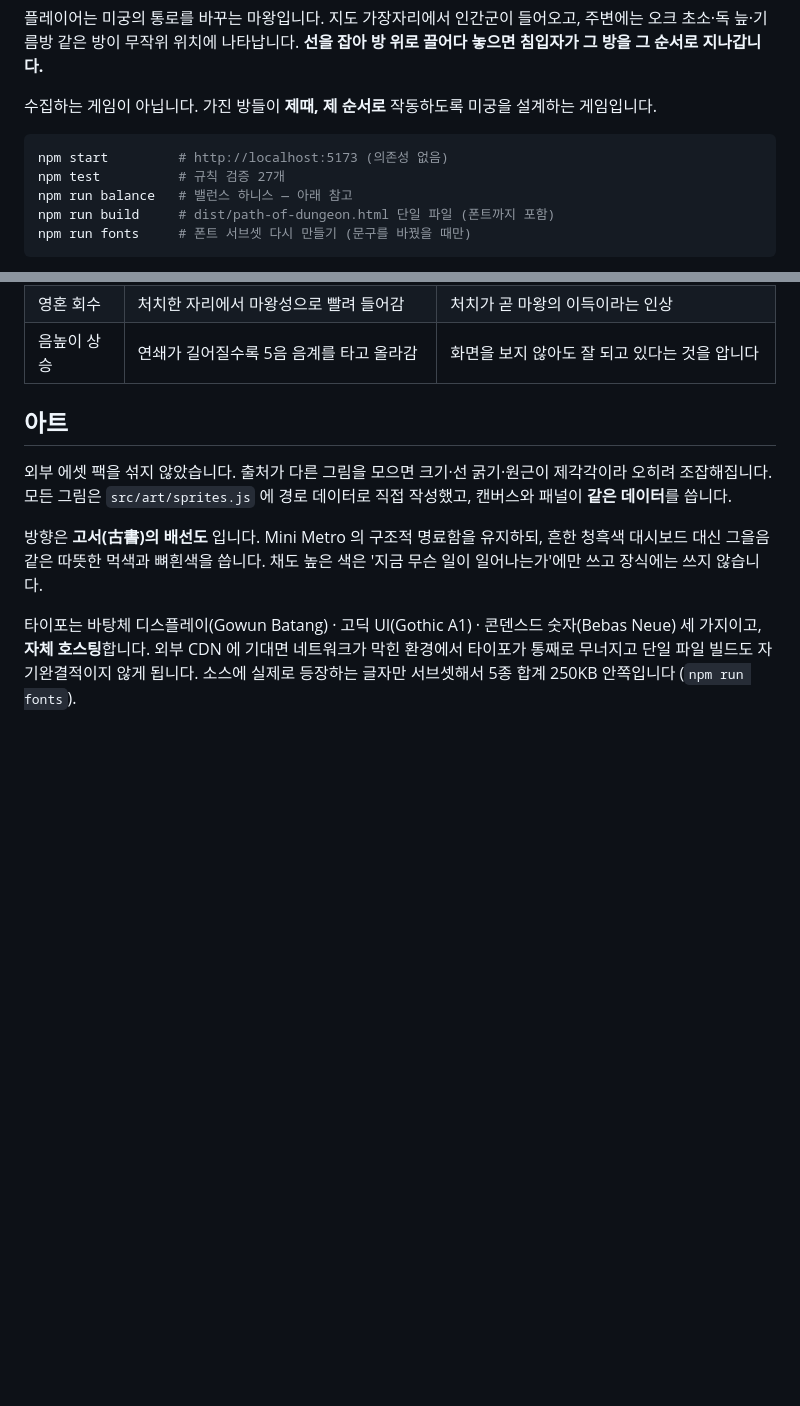
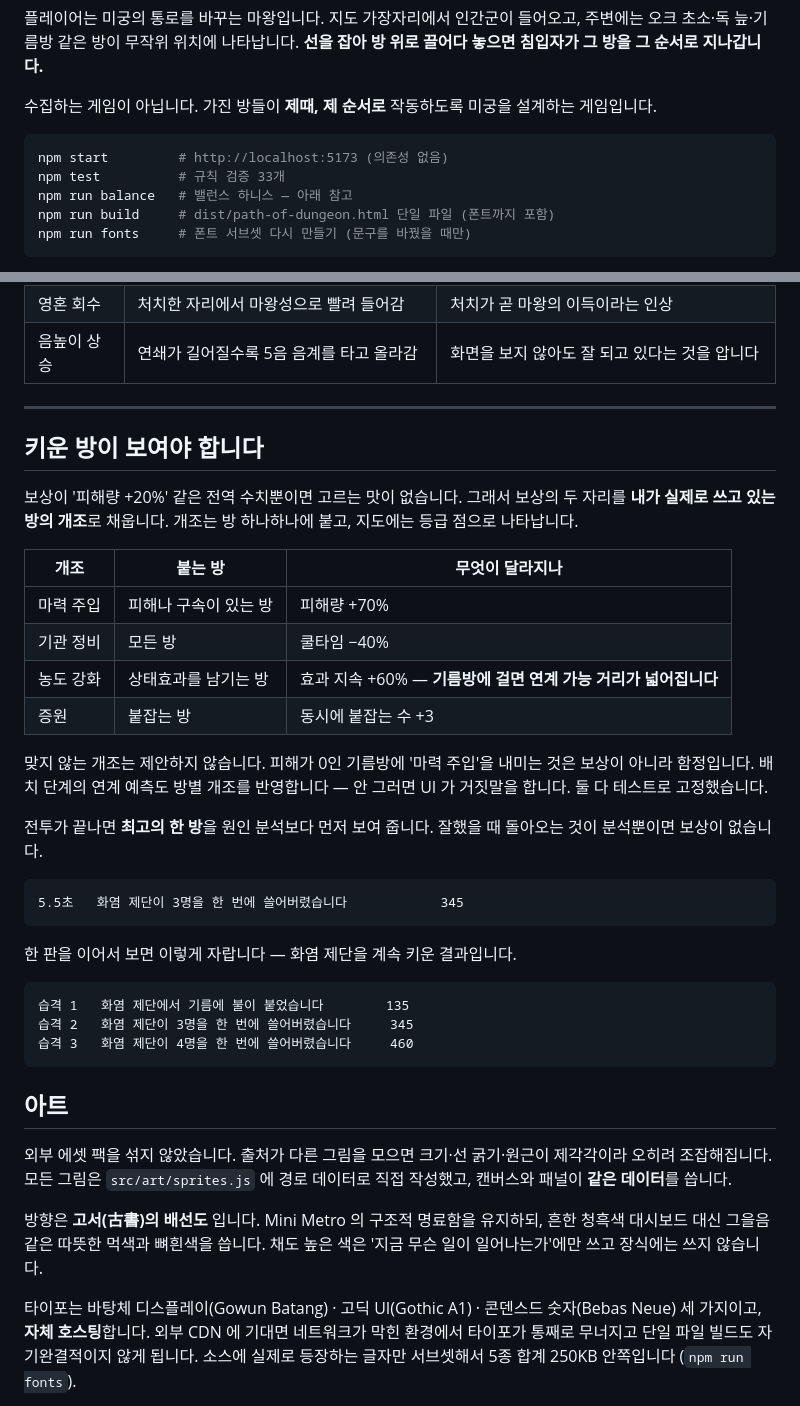
Before and after one commit to W-X-Z/Path-of-dungeon, a Markdown page: README.md, 2 parts joined by grey strips. Rendered like a GitHub page; blank space fills up the shorter version.

Commit message:
문서: 방 개조와 최고의 한 방 설명 추가
Co-Authored-By: Claude Opus 5 <noreply@anthropic.com>
Claude-Session: https://claude.ai/code/session_01HVrRV93vcH29fEWEcNYXpb

````diff
--- a/README.md
+++ b/README.md
@@ -10,7 +10,7 @@ Mini Metro 의 노선 편집에 던전 디펜스를 섞은 게임입니다.
 
 ```bash
 npm start         # http://localhost:5173 (의존성 없음)
-npm test          # 규칙 검증 27개
+npm test          # 규칙 검증 33개
 npm run balance   # 밸런스 하니스 — 아래 참고
 npm run build     # dist/path-of-dungeon.html 단일 파일 (폰트까지 포함)
 npm run fonts     # 폰트 서브셋 다시 만들기 (문구를 바꿨을 때만)
@@ -85,6 +85,41 @@ ok - 두 노선이 같은 방을 쓰면 쿨타임도 공유한다
 | 연쇄 표시 | 1.5초 안에 이어진 처치 | 3연쇄부터 표시, 6연쇄에서 색이 바뀝니다 |
 | 영혼 회수 | 처치한 자리에서 마왕성으로 빨려 들어감 | 처치가 곧 마왕의 이득이라는 인상 |
 | 음높이 상승 | 연쇄가 길어질수록 5음 음계를 타고 올라감 | 화면을 보지 않아도 잘 되고 있다는 것을 압니다 |
+
+---
+
+## 키운 방이 보여야 합니다
+
+보상이 '피해량 +20%' 같은 전역 수치뿐이면 고르는 맛이 없습니다.
+그래서 보상의 두 자리를 **내가 실제로 쓰고 있는 방의 개조**로 채웁니다.
+개조는 방 하나하나에 붙고, 지도에는 등급 점으로 나타납니다.
+
+| 개조 | 붙는 방 | 무엇이 달라지나 |
+|---|---|---|
+| 마력 주입 | 피해나 구속이 있는 방 | 피해량 +70% |
+| 기관 정비 | 모든 방 | 쿨타임 −40% |
+| 농도 강화 | 상태효과를 남기는 방 | 효과 지속 +60% — **기름방에 걸면 연계 가능 거리가 넓어집니다** |
+| 증원 | 붙잡는 방 | 동시에 붙잡는 수 +3 |
+
+맞지 않는 개조는 제안하지 않습니다. 피해가 0인 기름방에 '마력 주입'을 내미는 것은
+보상이 아니라 함정입니다. 배치 단계의 연계 예측도 방별 개조를 반영합니다 —
+안 그러면 UI 가 거짓말을 합니다. 둘 다 테스트로 고정했습니다.
+
+전투가 끝나면 **최고의 한 방**을 원인 분석보다 먼저 보여 줍니다.
+잘했을 때 돌아오는 것이 분석뿐이면 보상이 없습니다.
+
+```
+5.5초   화염 제단이 3명을 한 번에 쓸어버렸습니다            345
+```
+
+한 판을 이어서 보면 이렇게 자랍니다 — 화염 제단을 계속 키운 결과입니다.
+
+```
+습격 1   화염 제단에서 기름에 불이 붙었습니다        135
+습격 2   화염 제단이 3명을 한 번에 쓸어버렸습니다     345
+습격 3   화염 제단이 4명을 한 번에 쓸어버렸습니다     460
+```
+
 
 ## 아트
 
````
